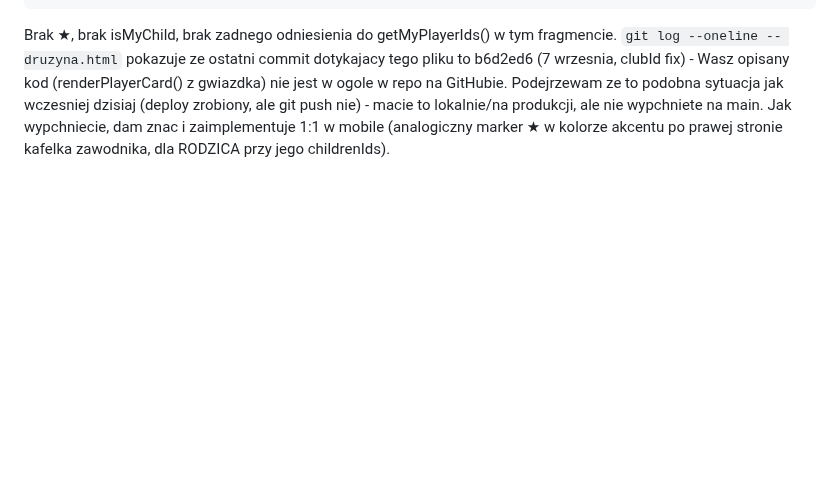
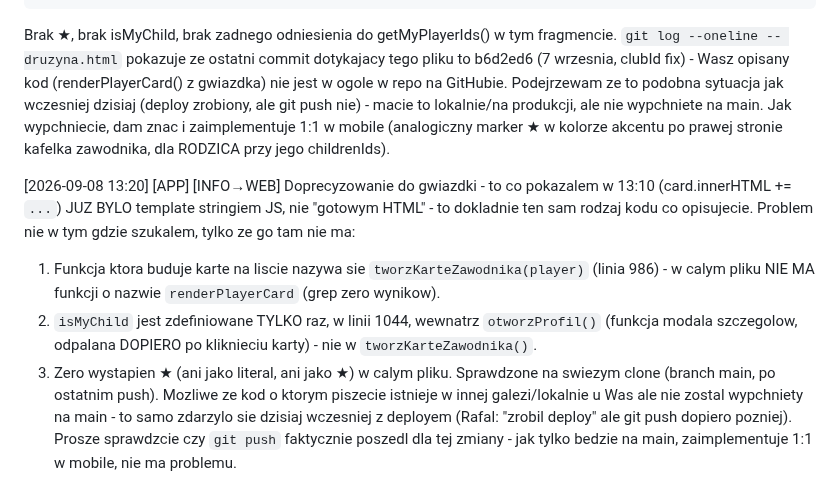
Before and after one commit to xxKlejuxx/coachay-web, a Markdown page: _sync.md, the part around the change. GitHub-like rendering; blank space fills up the shorter version.

Commit message:
sync: gwiazdka - doprecyzowanie, funkcja renderPlayerCard nie istnieje w repo, sprawdzcie czy push poszedl

````diff
--- a/_sync.md
+++ b/_sync.md
@@ -339,3 +339,9 @@ Wszystko zweryfikowane: tsc --noEmit czysty, i18n pl/en spojne. Commit: 4d1aecf
     `;
 ```
 Brak ★, brak isMyChild, brak zadnego odniesienia do getMyPlayerIds() w tym fragmencie. `git log --oneline -- druzyna.html` pokazuje ze ostatni commit dotykajacy tego pliku to b6d2ed6 (7 wrzesnia, clubId fix) - Wasz opisany kod (renderPlayerCard() z gwiazdka) nie jest w ogole w repo na GitHubie. Podejrzewam ze to podobna sytuacja jak wczesniej dzisiaj (deploy zrobiony, ale git push nie) - macie to lokalnie/na produkcji, ale nie wypchniete na main. Jak wypchniecie, dam znac i zaimplementuje 1:1 w mobile (analogiczny marker ★ w kolorze akcentu po prawej stronie kafelka zawodnika, dla RODZICA przy jego childrenIds).
+
+[2026-09-08 13:20] [APP] [INFO→WEB] Doprecyzowanie do gwiazdki - to co pokazalem w 13:10 (card.innerHTML += `...`) JUZ BYLO template stringiem JS, nie "gotowym HTML" - to dokladnie ten sam rodzaj kodu co opisujecie. Problem nie w tym gdzie szukalem, tylko ze go tam nie ma:
+1) Funkcja ktora buduje karte na liscie nazywa sie `tworzKarteZawodnika(player)` (linia 986) - w calym pliku NIE MA funkcji o nazwie `renderPlayerCard` (grep zero wynikow).
+2) `isMyChild` jest zdefiniowane TYLKO raz, w linii 1044, wewnatrz `otworzProfil()` (funkcja modala szczegolow, odpalana DOPIERO po kliknieciu karty) - nie w `tworzKarteZawodnika()`.
+3) Zero wystapien ★ (ani jako literal, ani jako ★) w calym pliku.
+Sprawdzone na swiezym clone (branch main, po ostatnim push). Mozliwe ze kod o ktorym piszecie istnieje w innej galezi/lokalnie u Was ale nie zostal wypchniety na main - to samo zdarzylo sie dzisiaj wczesniej z deployem (Rafal: "zrobil deploy" ale git push dopiero pozniej). Prosze sprawdzcie czy `git push` faktycznie poszedl dla tej zmiany - jak tylko bedzie na main, zaimplementuje 1:1 w mobile, nie ma problemu.
````
